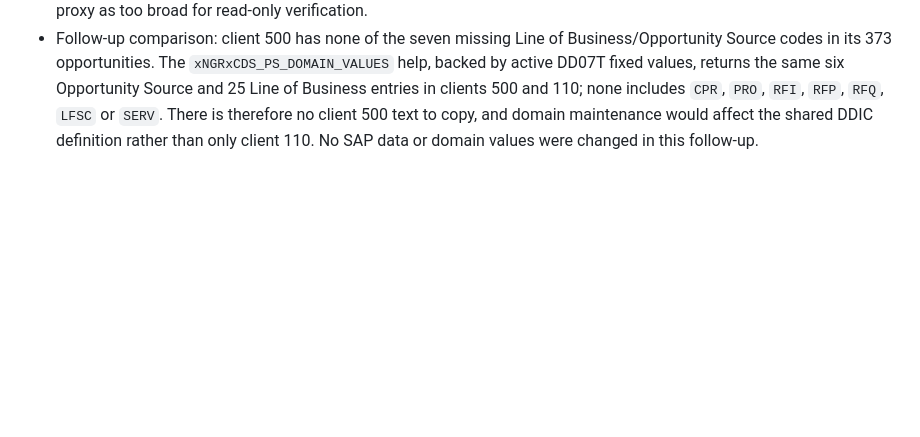
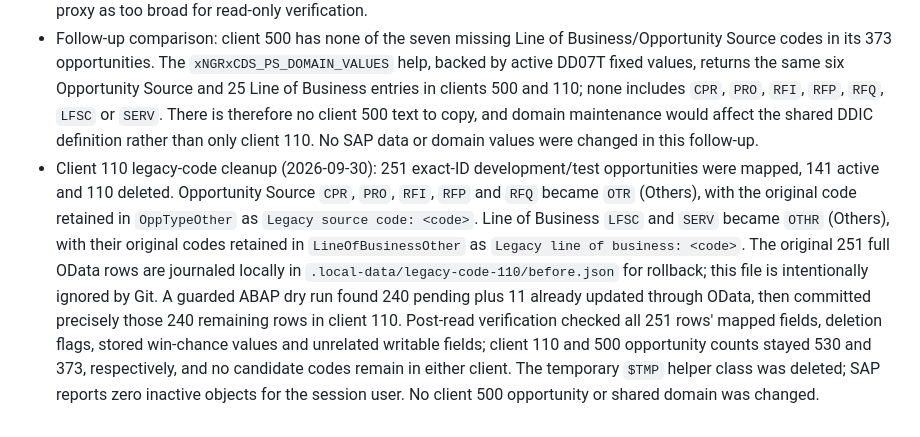
Before and after one commit to tewari-d/pre-sales-tracker, a Markdown page: DASHBOARD.md, the part around the change. GitHub-like rendering; blank space fills up the shorter version.

Commit message:
Record client 110 legacy category cleanup

```diff
--- a/DASHBOARD.md
+++ b/DASHBOARD.md
@@ -332,3 +332,4 @@ The tracker validates size only on creation in Submitted, Win or Win and Complet
 - Client 110 check across 530 opportunities showed maintained text for the pictured values (`S4_PRIVATE`, `BUL`, `PUB_IMPL`) and most other codes. Legacy Opportunity Source `CPR`, `PRO`, `RFI`, `RFP`, `RFQ` and Line of Business `LFSC`, `SERV` currently have blank text in the service. Their domain descriptions need maintenance before these values can show meaningful labels everywhere.
 - XML parsing, UI5 build and 56 dashboard tests pass. The deployment dry run passed and `/NGR/BSP_PS_TRACKER` was uploaded to client 110 under `PS4K902086`; seven changed assets were fetched back successfully (HTTP 200 and expected content). SAP repeated its existing embedded-dashboard descriptor-ID app-index warning. A browser visual check against client 110 was not run because automatic approval rejected the proposed credential-backed localhost proxy as too broad for read-only verification.
 - Follow-up comparison: client 500 has none of the seven missing Line of Business/Opportunity Source codes in its 373 opportunities. The `xNGRxCDS_PS_DOMAIN_VALUES` help, backed by active DD07T fixed values, returns the same six Opportunity Source and 25 Line of Business entries in clients 500 and 110; none includes `CPR`, `PRO`, `RFI`, `RFP`, `RFQ`, `LFSC` or `SERV`. There is therefore no client 500 text to copy, and domain maintenance would affect the shared DDIC definition rather than only client 110. No SAP data or domain values were changed in this follow-up.
+- Client 110 legacy-code cleanup (2026-09-30): 251 exact-ID development/test opportunities were mapped, 141 active and 110 deleted. Opportunity Source `CPR`, `PRO`, `RFI`, `RFP` and `RFQ` became `OTR` (Others), with the original code retained in `OppTypeOther` as `Legacy source code: <code>`. Line of Business `LFSC` and `SERV` became `OTHR` (Others), with their original codes retained in `LineOfBusinessOther` as `Legacy line of business: <code>`. The original 251 full OData rows are journaled locally in `.local-data/legacy-code-110/before.json` for rollback; this file is intentionally ignored by Git. A guarded ABAP dry run found 240 pending plus 11 already updated through OData, then committed precisely those 240 remaining rows in client 110. Post-read verification checked all 251 rows' mapped fields, deletion flags, stored win-chance values and unrelated writable fields; client 110 and 500 opportunity counts stayed 530 and 373, respectively, and no candidate codes remain in either client. The temporary `$TMP` helper class was deleted; SAP reports zero inactive objects for the session user. No client 500 opportunity or shared domain was changed.
```
